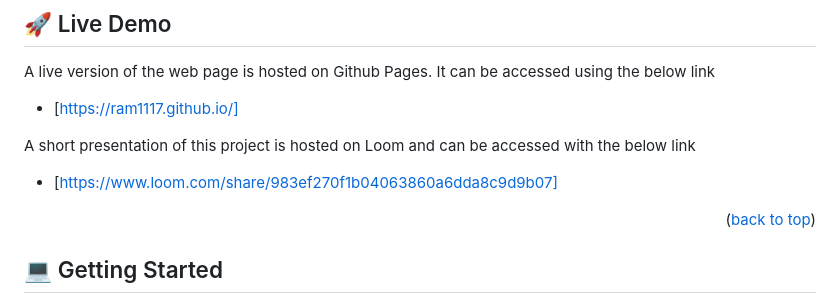
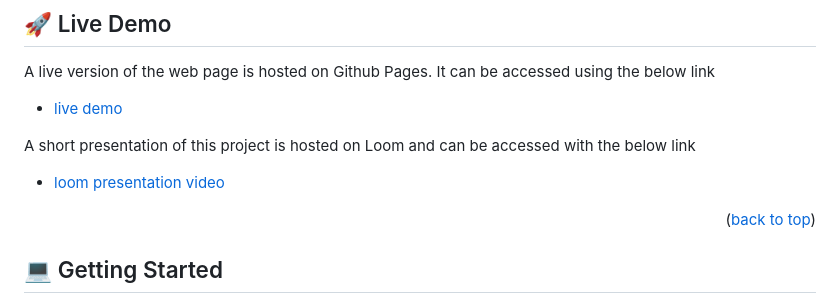
Before and after one commit to ram1117/portfolio-project, a Markdown page: README.md, the part around the change. Rendered like a GitHub page.

Commit message:
update readme with correct live demo link

```diff
--- a/README.md
+++ b/README.md
@@ -56,11 +56,11 @@ The project is built using HTML5 and CSS, using Microverse portfolio 5 design te
 
 A live version of the web page is hosted on Github Pages. It can be accessed using the below link
 
-- [https://ram1117.github.io/]
+- [live demo](https://ram1117.github.io/portfolio-project/)
 
 A short presentation of this project is hosted on Loom and can be accessed with the below link
 
-- [https://www.loom.com/share/983ef270f1b04063860a6dda8c9d9b07]
+- [loom presentation video](https://www.loom.com/share/983ef270f1b04063860a6dda8c9d9b07)
 
 
 
```
